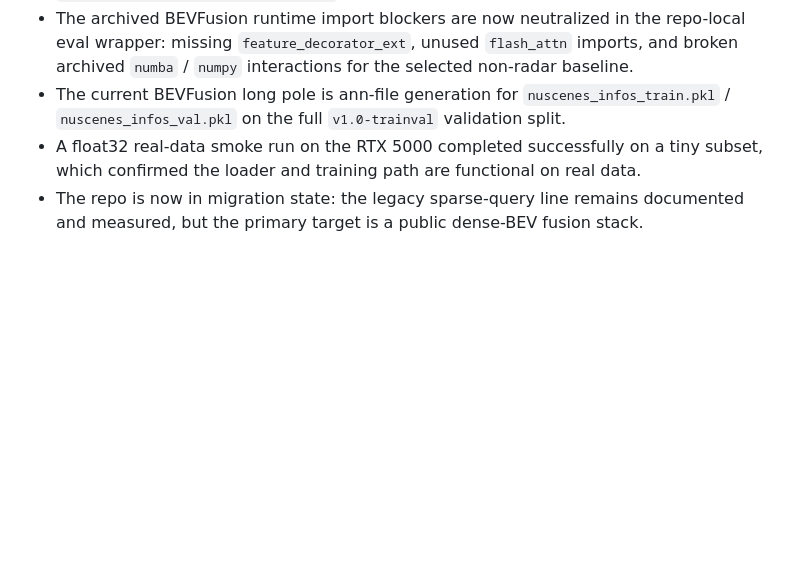
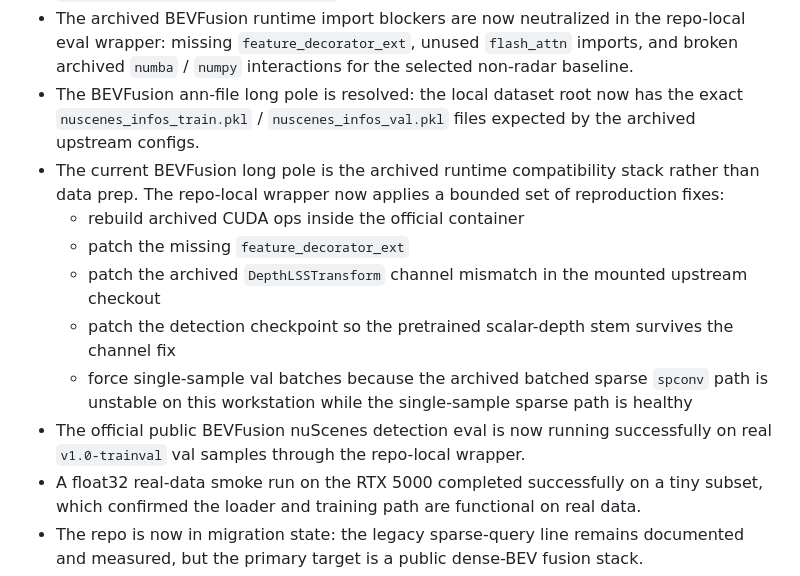
Before and after one commit to achbogga/tsqbev-poc, a Markdown page: docs/plan.md, the part around the change. Rendered like a GitHub page; blank space fills up the shorter version.

```diff
--- a/docs/plan.md
+++ b/docs/plan.md
@@ -63,9 +63,19 @@ integration cost, uncertainty, and evidence gain before more time or compute is
 - The archived BEVFusion runtime import blockers are now neutralized in the repo-local eval
   wrapper: missing `feature_decorator_ext`, unused `flash_attn` imports, and broken archived
   `numba` / `numpy` interactions for the selected non-radar baseline.
-- The current BEVFusion long pole is ann-file generation for
-  `nuscenes_infos_train.pkl` / `nuscenes_infos_val.pkl` on the full `v1.0-trainval` validation
-  split.
+- The BEVFusion ann-file long pole is resolved: the local dataset root now has the exact
+  `nuscenes_infos_train.pkl` / `nuscenes_infos_val.pkl` files expected by the archived upstream
+  configs.
+- The current BEVFusion long pole is the archived runtime compatibility stack rather than data
+  prep. The repo-local wrapper now applies a bounded set of reproduction fixes:
+  - rebuild archived CUDA ops inside the official container
+  - patch the missing `feature_decorator_ext`
+  - patch the archived `DepthLSSTransform` channel mismatch in the mounted upstream checkout
+  - patch the detection checkpoint so the pretrained scalar-depth stem survives the channel fix
+  - force single-sample val batches because the archived batched sparse `spconv` path is unstable
+    on this workstation while the single-sample sparse path is healthy
+- The official public BEVFusion nuScenes detection eval is now running successfully on real
+  `v1.0-trainval` val samples through the repo-local wrapper.
 - A float32 real-data smoke run on the RTX 5000 completed successfully on a tiny subset, which confirmed the loader and training path are functional on real data.
 - The repo is now in migration state: the legacy sparse-query line remains documented and measured,
   but the primary target is a public dense-BEV fusion stack.
```
Also changed, not shown: docs/bevfusion-baseline-runbook.md (+20 -0 lines), specs/009-bevfusion-baseline-reproduction.md (+12 -0 lines).
